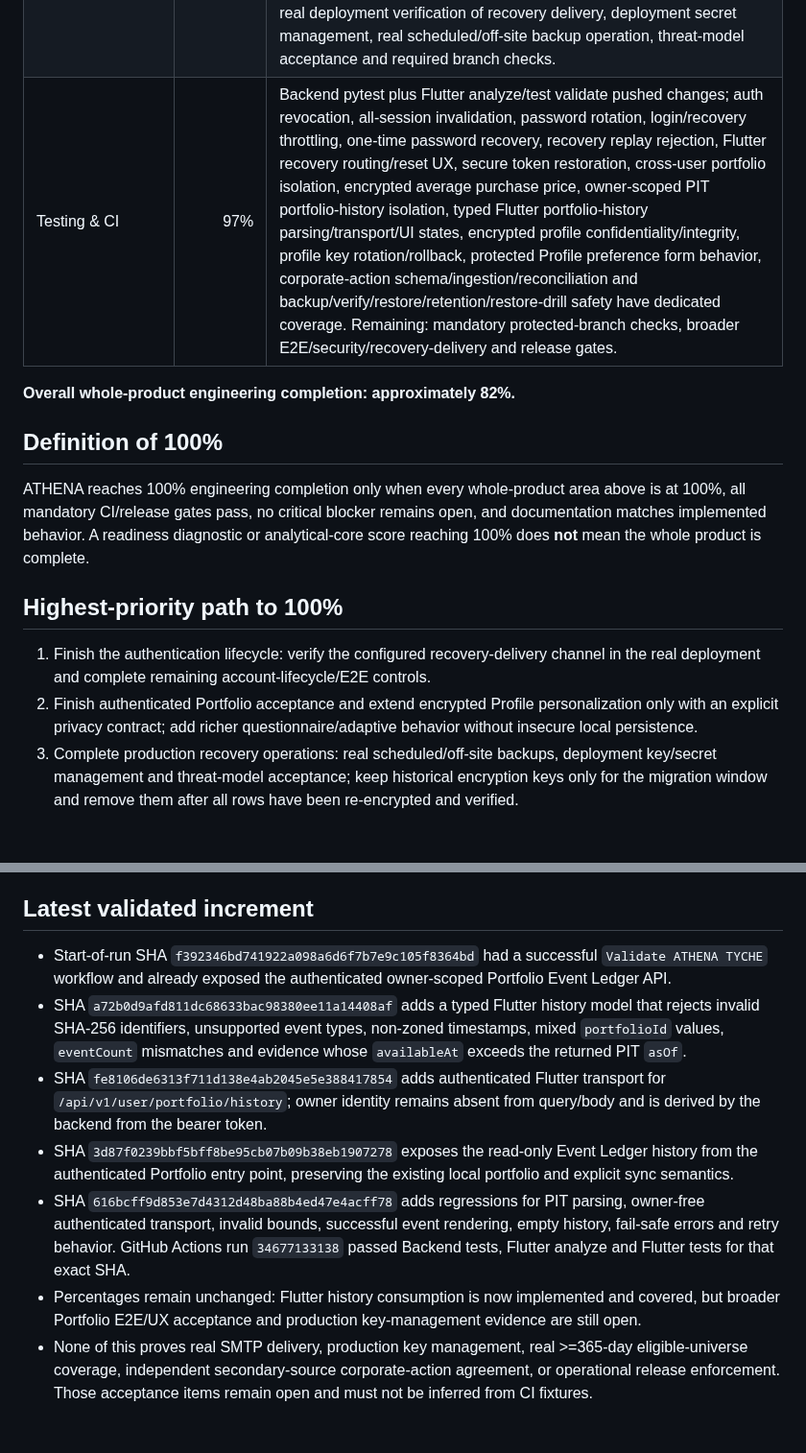
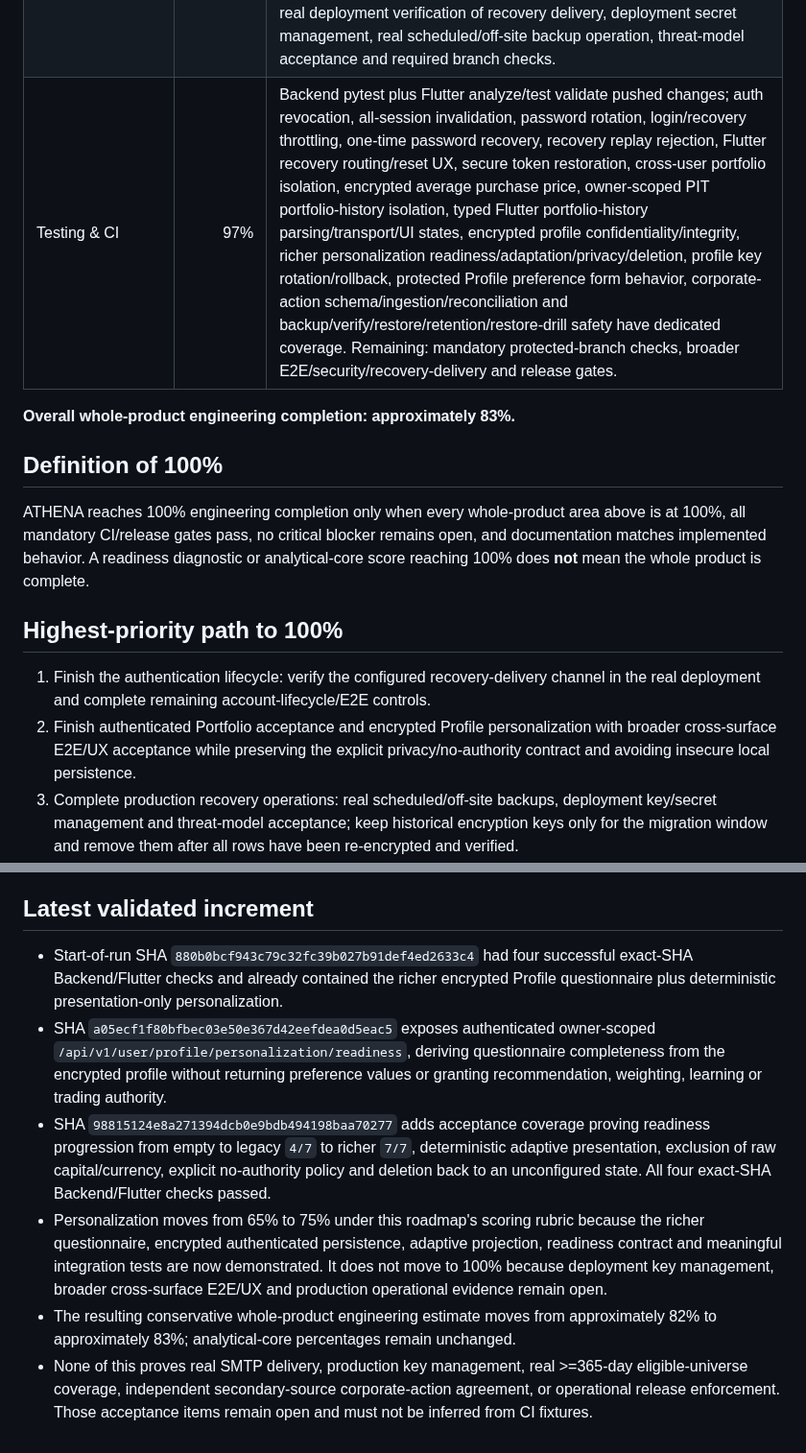
Before and after one commit to antoniomartinalbacetepresa-web/athena-platfotm, a Markdown page: docs/ROADMAP.md, 2 parts joined by grey strips. Shown at 96% size. GitHub-like rendering; blank space fills up the shorter version.

Commit message:
docs(roadmap): record validated personalization milestone

```diff
--- a/docs/ROADMAP.md
+++ b/docs/ROADMAP.md
@@ -59,7 +59,7 @@ This number measures the analytical and investment-research core only. It must n
 | Security & production hardening | 90% | Fail-closed auth secret, Argon2 hashes, signed expiring JWT, tamper checks, individual and all-session revocation, authenticated password rotation, resource-level portfolio authorization, persistent login and recovery throttling, durable secure client token storage and authenticated AES-256-GCM profile encryption are validated. Password recovery tokens are random, one-use, expiring and persisted only as SHA-256 digests; successful reset rotates the password and revokes all prior sessions. SMTP recovery delivery is fail-closed unless explicitly configured with an HTTPS public recovery URL. Versioned profile-key rotation/migration is transactional and tested. Database backup/recovery uses SQLite's backup API for WAL-safe snapshots, SHA-256 manifests, `PRAGMA integrity_check`, schema-version validation, non-destructive restore semantics, fail-closed retention and a verified ephemeral restore drill exposed through the operator CLI. Owner-scoped portfolio history reuses the append-only hash-chained ledger rather than duplicating history into a weaker store. Remaining: real deployment verification of recovery delivery, deployment secret management, real scheduled/off-site backup operation, threat-model acceptance and required branch checks. |
-| Testing & CI | 97% | Backend pytest plus Flutter analyze/test validate pushed changes; auth revocation, all-session invalidation, password rotation, login/recovery throttling, one-time password recovery, recovery replay rejection, Flutter recovery routing/reset UX, secure token restoration, cross-user portfolio isolation, encrypted average purchase price, owner-scoped PIT portfolio-history isolation, typed Flutter portfolio-history parsing/transport/UI states, encrypted profile confidentiality/integrity, profile key rotation/rollback, protected Profile preference form behavior, corporate-action schema/ingestion/reconciliation and backup/verify/restore/retention/restore-drill safety have dedicated coverage. Remaining: mandatory protected-branch checks, broader E2E/security/recovery-delivery and release gates. |
+| Testing & CI | 97% | Backend pytest plus Flutter analyze/test validate pushed changes; auth revocation, all-session invalidation, password rotation, login/recovery throttling, one-time password recovery, recovery replay rejection, Flutter recovery routing/reset UX, secure token restoration, cross-user portfolio isolation, encrypted average purchase price, owner-scoped PIT portfolio-history isolation, typed Flutter portfolio-history parsing/transport/UI states, encrypted profile confidentiality/integrity, richer personalization readiness/adaptation/privacy/deletion, profile key rotation/rollback, protected Profile preference form behavior, corporate-action schema/ingestion/reconciliation and backup/verify/restore/retention/restore-drill safety have dedicated coverage. Remaining: mandatory protected-branch checks, broader E2E/security/recovery-delivery and release gates. |
 
-**Overall whole-product engineering completion: approximately 82%.**
+**Overall whole-product engineering completion: approximately 83%.**
 
 ## Definition of 100%
 
@@ -68,7 +68,7 @@ ATHENA reaches 100% engineering completion only when every whole-product area ab
 ## Highest-priority path to 100%
 
 1. Finish the authentication lifecycle: verify the configured recovery-delivery channel in the real deployment and complete remaining account-lifecycle/E2E controls.
-2. Finish authenticated Portfolio acceptance and extend encrypted Profile personalization only with an explicit privacy contract; add richer questionnaire/adaptive behavior without insecure local persistence.
+2. Finish authenticated Portfolio acceptance and encrypted Profile personalization with broader cross-surface E2E/UX acceptance while preserving the explicit privacy/no-authority contract and avoiding insecure local persistence.
 3. Complete production recovery operations: real scheduled/off-site backups, deployment key/secret management and threat-model acceptance; keep historical encryption keys only for the migration window and remove them after all rows have been re-encrypted and verified.
 4. Reach real historical depth/coverage, connect an independent secondary corporate-action source and require reconciliation/adjustment quality gates before treating history as production-ready.
 5. Close canonical market-weighting structural blockers without lowering thresholds; external approval remains human-controlled.
@@ -79,10 +79,9 @@ ATHENA reaches 100% engineering completion only when every whole-product area ab
 
 ## Latest validated increment
 
-- Start-of-run SHA `f392346bd741922a098a6d6f7b7e9c105f8364bd` had a successful `Validate ATHENA TYCHE` workflow and already exposed the authenticated owner-scoped Portfolio Event Ledger API.
-- SHA `a72b0d9afd811dc68633bac98380ee11a14408af` adds a typed Flutter history model that rejects invalid SHA-256 identifiers, unsupported event types, non-zoned timestamps, mixed `portfolioId` values, `eventCount` mismatches and evidence whose `availableAt` exceeds the returned PIT `asOf`.
-- SHA `fe8106de6313f711d138e4ab2045e5e388417854` adds authenticated Flutter transport for `/api/v1/user/portfolio/history`; owner identity remains absent from query/body and is derived by the backend from the bearer token.
-- SHA `3d87f0239bbf5bff8be95cb07b09b38eb1907278` exposes the read-only Event Ledger history from the authenticated Portfolio entry point, preserving the existing local portfolio and explicit sync semantics.
-- SHA `616bcff9d853e7d4312d48ba88b4ed47e4acff78` adds regressions for PIT parsing, owner-free authenticated transport, invalid bounds, successful event rendering, empty history, fail-safe errors and retry behavior. GitHub Actions run `34677133138` passed Backend tests, Flutter analyze and Flutter tests for that exact SHA.
-- Percentages remain unchanged: Flutter history consumption is now implemented and covered, but broader Portfolio E2E/UX acceptance and production key-management evidence are still open.
+- Start-of-run SHA `880b0bcf943c79c32fc39b027b91def4ed2633c4` had four successful exact-SHA Backend/Flutter checks and already contained the richer encrypted Profile questionnaire plus deterministic presentation-only personalization.
+- SHA `a05ecf1f80bfbec03e50e367d42eefdea0d5eac5` exposes authenticated owner-scoped `/api/v1/user/profile/personalization/readiness`, deriving questionnaire completeness from the encrypted profile without returning preference values or granting recommendation, weighting, learning or trading authority.
+- SHA `98815124e8a271394dcb0e9bdb494198baa70277` adds acceptance coverage proving readiness progression from empty to legacy `4/7` to richer `7/7`, deterministic adaptive presentation, exclusion of raw capital/currency, explicit no-authority policy and deletion back to an unconfigured state. All four exact-SHA Backend/Flutter checks passed.
+- Personalization moves from 65% to 75% under this roadmap's scoring rubric because the richer questionnaire, encrypted authenticated persistence, adaptive projection, readiness contract and meaningful integration tests are now demonstrated. It does not move to 100% because deployment key management, broader cross-surface E2E/UX and production operational evidence remain open.
+- The resulting conservative whole-product engineering estimate moves from approximately 82% to approximately 83%; analytical-core percentages remain unchanged.
 - None of this proves real SMTP delivery, production key management, real >=365-day eligible-universe coverage, independent secondary-source corporate-action agreement, or operational release enforcement. Those acceptance items remain open and must not be inferred from CI fixtures.
```
Also changed, not shown: other parts of docs/ROADMAP.md (+2 -2 lines).
